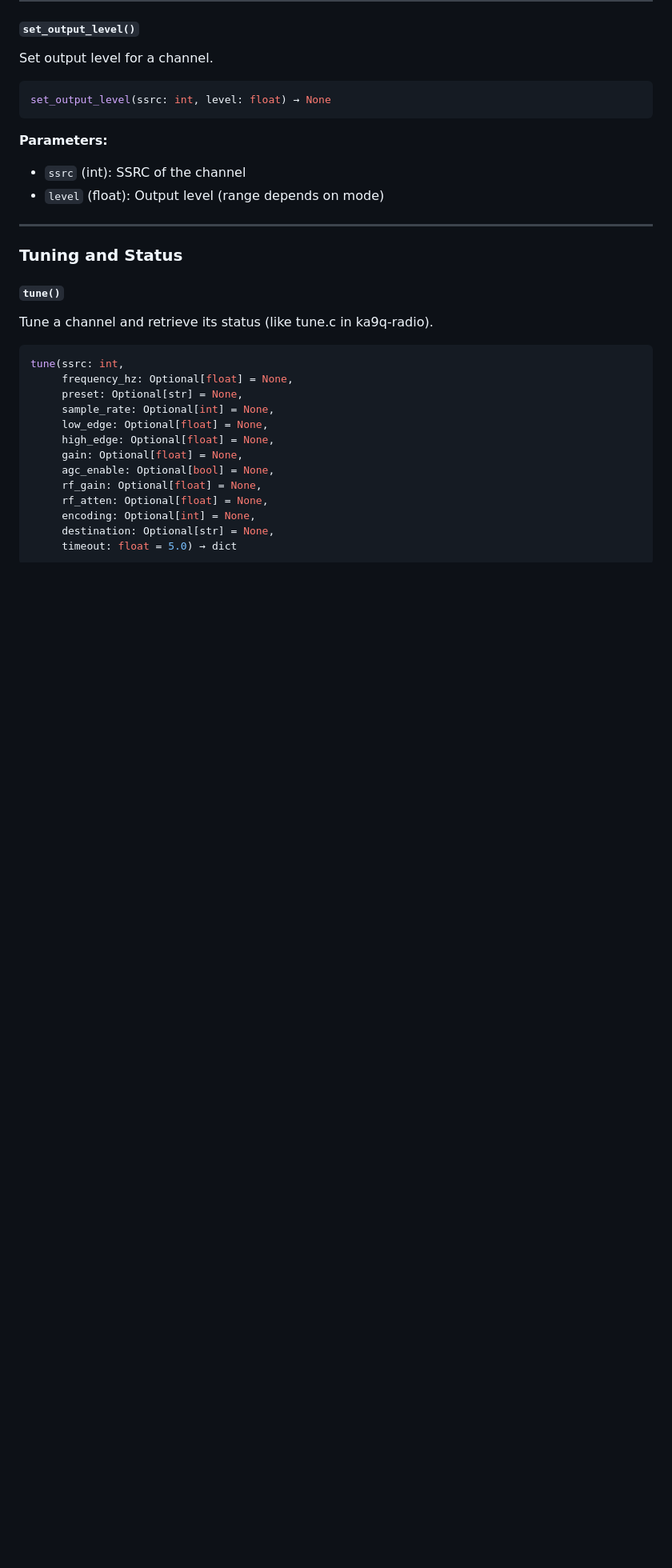
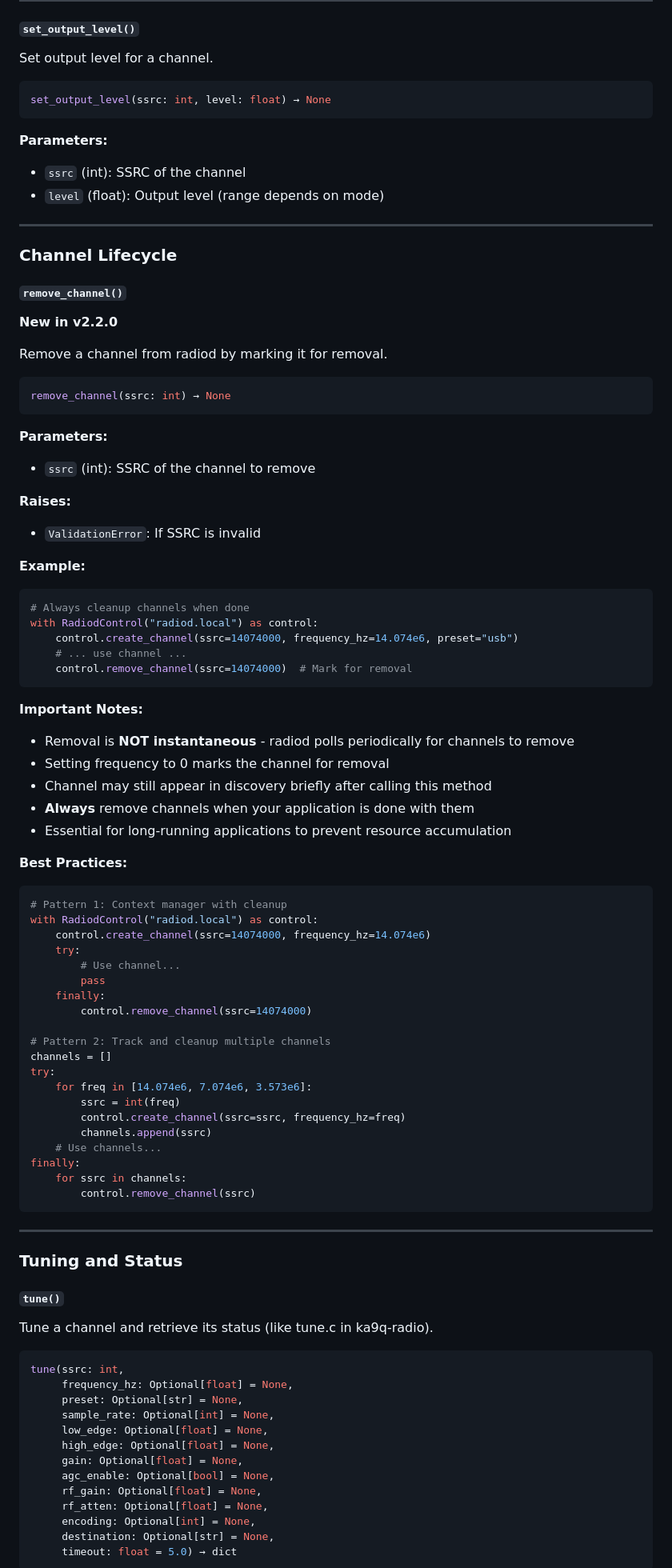
Before and after one commit to mijahauan/ka9q-python, a Markdown page: API_REFERENCE.md, the part around the change printed below. Shown: that part at 80% size. Drawn GitHub-style; blank space fills up the shorter version.

````diff
--- a/API_REFERENCE.md
+++ b/API_REFERENCE.md
@@ -287,6 +290,66 @@ set_output_level(ssrc: int, level: float) → None
 
 ---
 
+### Channel Lifecycle
+
+#### `remove_channel()`
+
+**New in v2.2.0**
+
+Remove a channel from radiod by marking it for removal.
+
+```python
+remove_channel(ssrc: int) → None
+```
+
+**Parameters:**
+- `ssrc` (int): SSRC of the channel to remove
+
+**Raises:**
+- `ValidationError`: If SSRC is invalid
+
+**Example:**
+```python
+# Always cleanup channels when done
+with RadiodControl("radiod.local") as control:
+    control.create_channel(ssrc=14074000, frequency_hz=14.074e6, preset="usb")
+    # ... use channel ...
+    control.remove_channel(ssrc=14074000)  # Mark for removal
+```
+
+**Important Notes:**
+- Removal is **NOT instantaneous** - radiod polls periodically for channels to remove
+- Setting frequency to 0 marks the channel for removal
+- Channel may still appear in discovery briefly after calling this method
+- **Always** remove channels when your application is done with them
+- Essential for long-running applications to prevent resource accumulation
+
+**Best Practices:**
+```python
+# Pattern 1: Context manager with cleanup
+with RadiodControl("radiod.local") as control:
+    control.create_channel(ssrc=14074000, frequency_hz=14.074e6)
+    try:
+        # Use channel...
+        pass
+    finally:
+        control.remove_channel(ssrc=14074000)
+
+# Pattern 2: Track and cleanup multiple channels
+channels = []
+try:
+    for freq in [14.074e6, 7.074e6, 3.573e6]:
+        ssrc = int(freq)
+        control.create_channel(ssrc=ssrc, frequency_hz=freq)
+        channels.append(ssrc)
+    # Use channels...
+finally:
+    for ssrc in channels:
+        control.remove_channel(ssrc)
+```
+
+---
+
 ### Tuning and Status
 
 #### `tune()`
````
Also changed, not shown: other parts of API_REFERENCE.md (+114 -4 lines).
